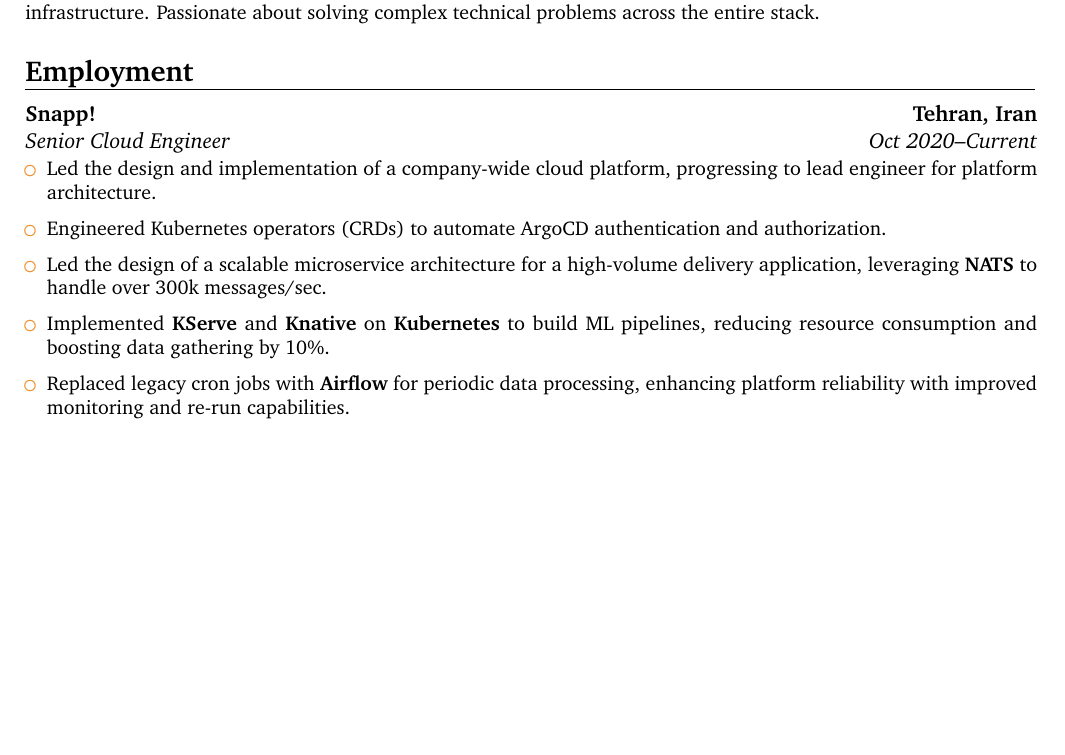
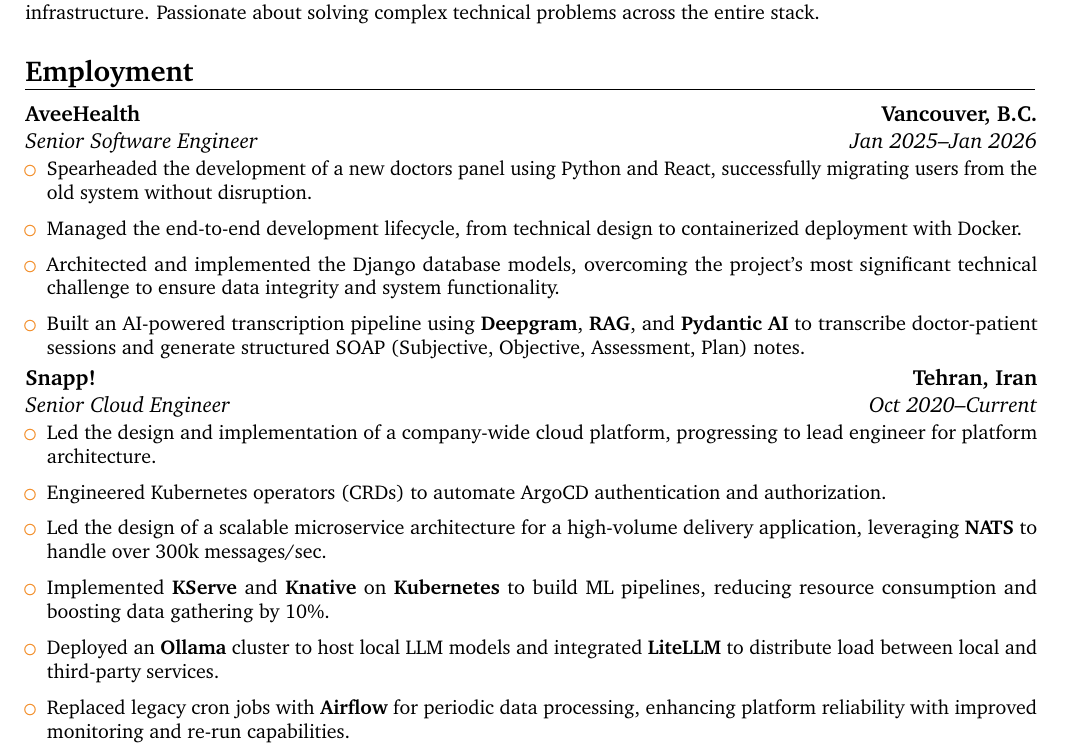
Before and after one commit to 1995parham/1995parham.pdf, a LaTeX CV (src/main.tex, which reads src/resume/experience.tex): part of page 1 of 3, cut so that both start at the same text, the shorter picture padded with empty space. Compiled offline with pdfLaTeX.

Commit message:
feat: improve experiences

```diff
--- a/src/resume/experience.tex
+++ b/src/resume/experience.tex
@@ -1,14 +1,15 @@
 \section{Employment}
 
-% \begin{samepage}
-% \cventry{Jan 2025--Current}{Senior Software Engineer}{AveeHealth}{Vancouver, B.C.}{}{
-% 	\begin{itemize}
-% 		\item Spearheaded the development of a new doctors panel using Python and React, successfully migrating users from the old system without disruption.
-% 		\item Managed the end-to-end development lifecycle, from technical design to containerized deployment with Docker.
-% 		\item Architected and implemented the Django database models, overcoming the project's most significant technical challenge to ensure data integrity and system functionality.
-% 	\end{itemize}
-% }
-% \end{samepage}
+\begin{samepage}
+\cventry{Jan 2025--Jan 2026}{Senior Software Engineer}{AveeHealth}{Vancouver, B.C.}{}{
+	\begin{itemize}
+		\item Spearheaded the development of a new doctors panel using Python and React, successfully migrating users from the old system without disruption.
+		\item Managed the end-to-end development lifecycle, from technical design to containerized deployment with Docker.
+		\item Architected and implemented the Django database models, overcoming the project's most significant technical challenge to ensure data integrity and system functionality.
+		\item Built an AI-powered transcription pipeline using \textbf{Deepgram}, \textbf{RAG}, and \textbf{Pydantic AI} to transcribe doctor-patient sessions and generate structured SOAP (Subjective, Objective, Assessment, Plan) notes.
+	\end{itemize}
+}
+\end{samepage}
 
 \begin{samepage}
 \cventry{Oct 2020--Current}{Senior Cloud Engineer}{Snapp!}{Tehran, Iran}{}{
@@ -17,6 +18,7 @@
 		\item Engineered Kubernetes operators (CRDs) to automate ArgoCD authentication and authorization.
 		\item Led the design of a scalable microservice architecture for a high-volume delivery application, leveraging \textbf{NATS} to handle over 300k messages/sec.
 		\item Implemented \textbf{KServe} and \textbf{Knative} on \textbf{Kubernetes} to build ML pipelines, reducing resource consumption and boosting data gathering by 10\%.
+		\item Deployed an \textbf{Ollama} cluster to host local LLM models and integrated \textbf{LiteLLM} to distribute load between local and third-party services.
 		\item Replaced legacy cron jobs with \textbf{Airflow} for periodic data processing, enhancing platform reliability with improved monitoring and re-run capabilities.
 		\item Deployed and managed Kafka on Kubernetes using the \textbf{Strimzi} operator.
 		\item Mentored engineering teams on best practices for messaging systems, including NATS.
```
